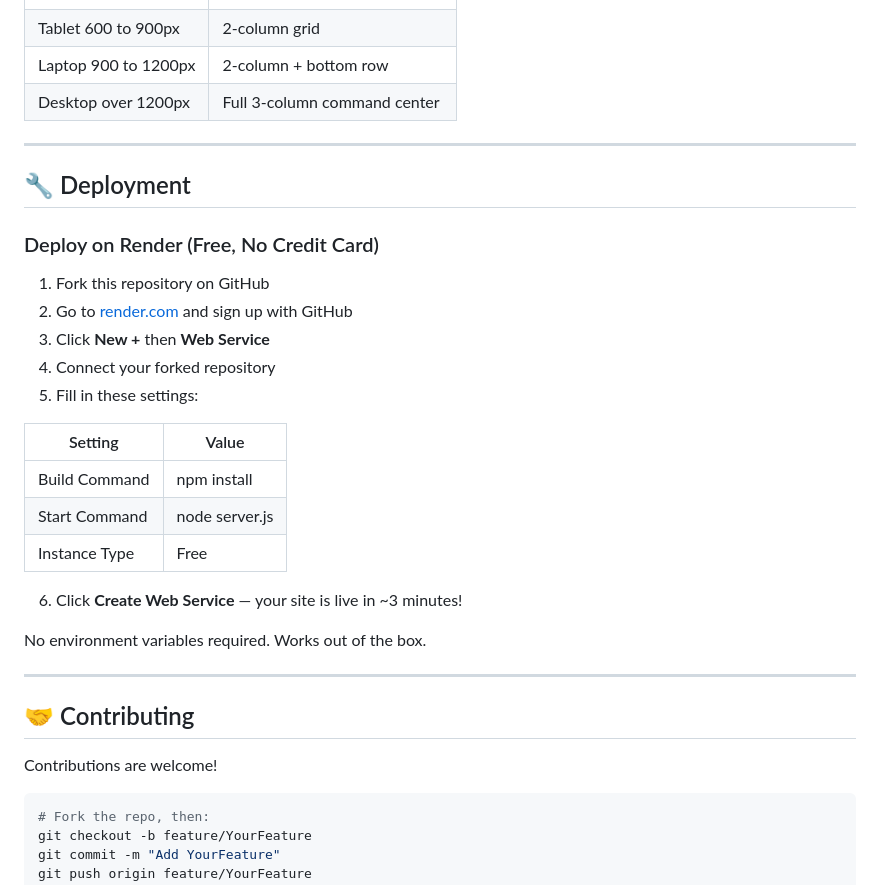
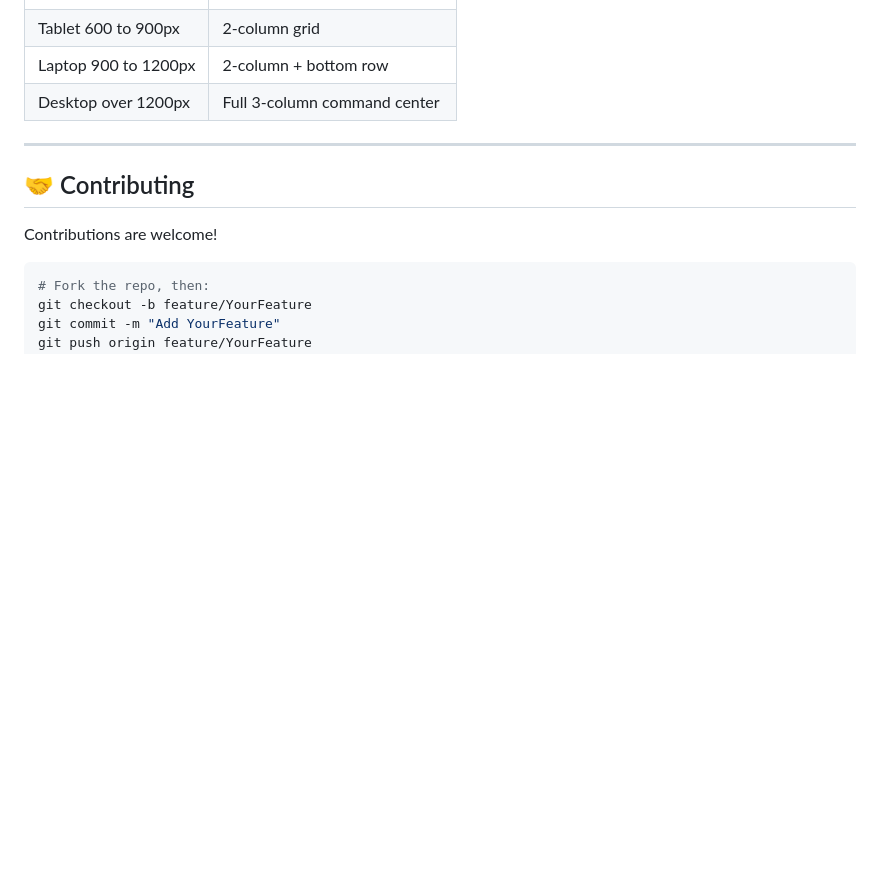
Before and after one commit to tshivam2007/Smart-Traffic-Analyzer, a Markdown page: README.md, the part around one of its changes. GitHub-like rendering; blank space fills up the shorter version.

```diff
--- a/README.md
+++ b/README.md
@@ -413,28 +374,6 @@ Works in Chrome, Edge, Safari and Firefox.
 
 ---
 
-## 🔧 Deployment
-
-### Deploy on Render (Free, No Credit Card)
-
-1. Fork this repository on GitHub
-2. Go to [render.com](https://render.com) and sign up with GitHub
-3. Click **New +** then **Web Service**
-4. Connect your forked repository
-5. Fill in these settings:
-
-| Setting | Value |
-|---------|-------|
-| Build Command | npm install |
-| Start Command | node server.js |
-| Instance Type | Free |
-
-6. Click **Create Web Service** — your site is live in ~3 minutes!
-
-No environment variables required. Works out of the box.
-
----
-
 ## 🤝 Contributing
 
 Contributions are welcome!
```
Also changed, not shown: other parts of README.md (+1 -40 lines).
